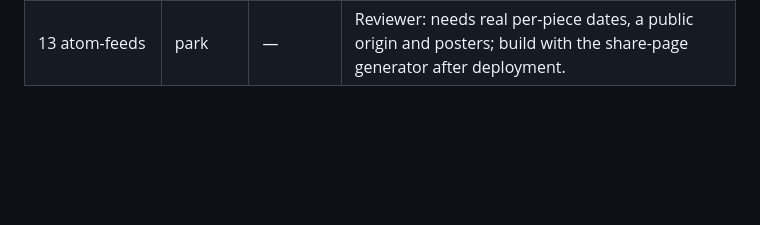
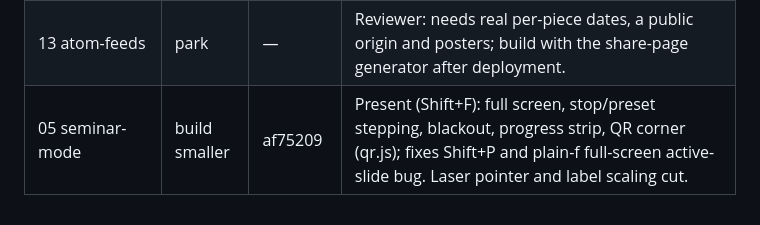
Before and after one commit to aimathconference/visualization-website-demo, a Markdown page: docs/ideas/LOG.md, the part around the change. Rendered like a GitHub page; blank space fills up the shorter version.

Commit message:
ideas: log 05
Co-Authored-By: Claude Fable 5.1 <noreply@anthropic.com>

```diff
--- a/docs/ideas/LOG.md
+++ b/docs/ideas/LOG.md
@@ -20,3 +20,4 @@ Branch `overnight-ideas`, cut from `loci-prototype` (pushed to origin). One comm
 | 11 questions-on-a-moment | build smaller | 2ee1faa | Read-only sample Q&A anchored to states with Show me (elliptic, riemann), Ask box → prefilled issue, draft kept locally. No thread. Seek-while-playing race noted (also affects applyPreset). |
 | 12 follow-authors-and-tags | park | — | Reviewer: at 13 pieces Following is the whole feed and follower counts would be invented; revisit at hundreds of pieces. |
 | 13 atom-feeds | park | — | Reviewer: needs real per-piece dates, a public origin and posters; build with the share-page generator after deployment. |
+| 05 seminar-mode | build smaller | af75209 | Present (Shift+F): full screen, stop/preset stepping, blackout, progress strip, QR corner (qr.js); fixes Shift+P and plain-f full-screen active-slide bug. Laser pointer and label scaling cut. |
```
